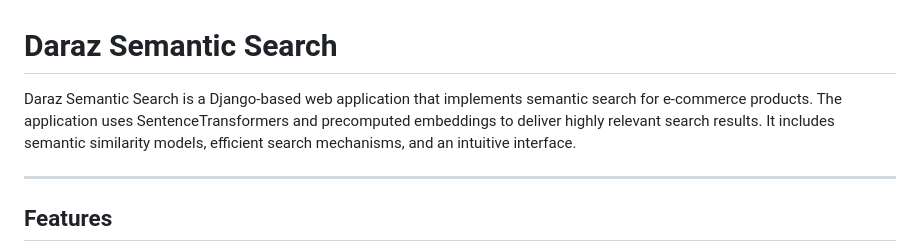
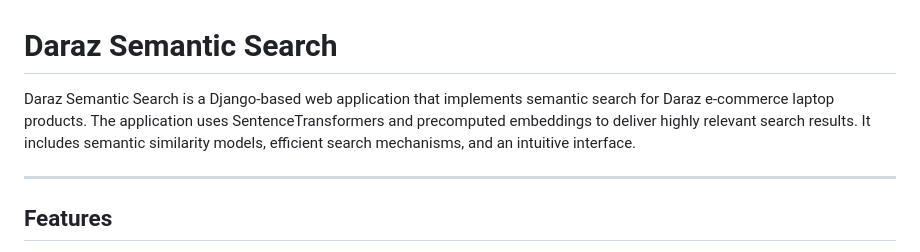
Before and after one commit to UjjwalKo/Semantic-Search-Daraz, a Markdown page: README.md, the part around the change. Drawn GitHub-style.

```diff
--- a/README.md
+++ b/README.md
@@ -1,6 +1,6 @@
 # Daraz Semantic Search
 
-Daraz Semantic Search is a Django-based web application that implements semantic search for e-commerce products. The application uses SentenceTransformers and precomputed embeddings to deliver highly relevant search results. It includes semantic similarity models, efficient search mechanisms, and an intuitive interface.
+Daraz Semantic Search is a Django-based web application that implements semantic search for Daraz e-commerce laptop products. The application uses SentenceTransformers and precomputed embeddings to deliver highly relevant search results. It includes semantic similarity models, efficient search mechanisms, and an intuitive interface.
 
 ---
 
```
